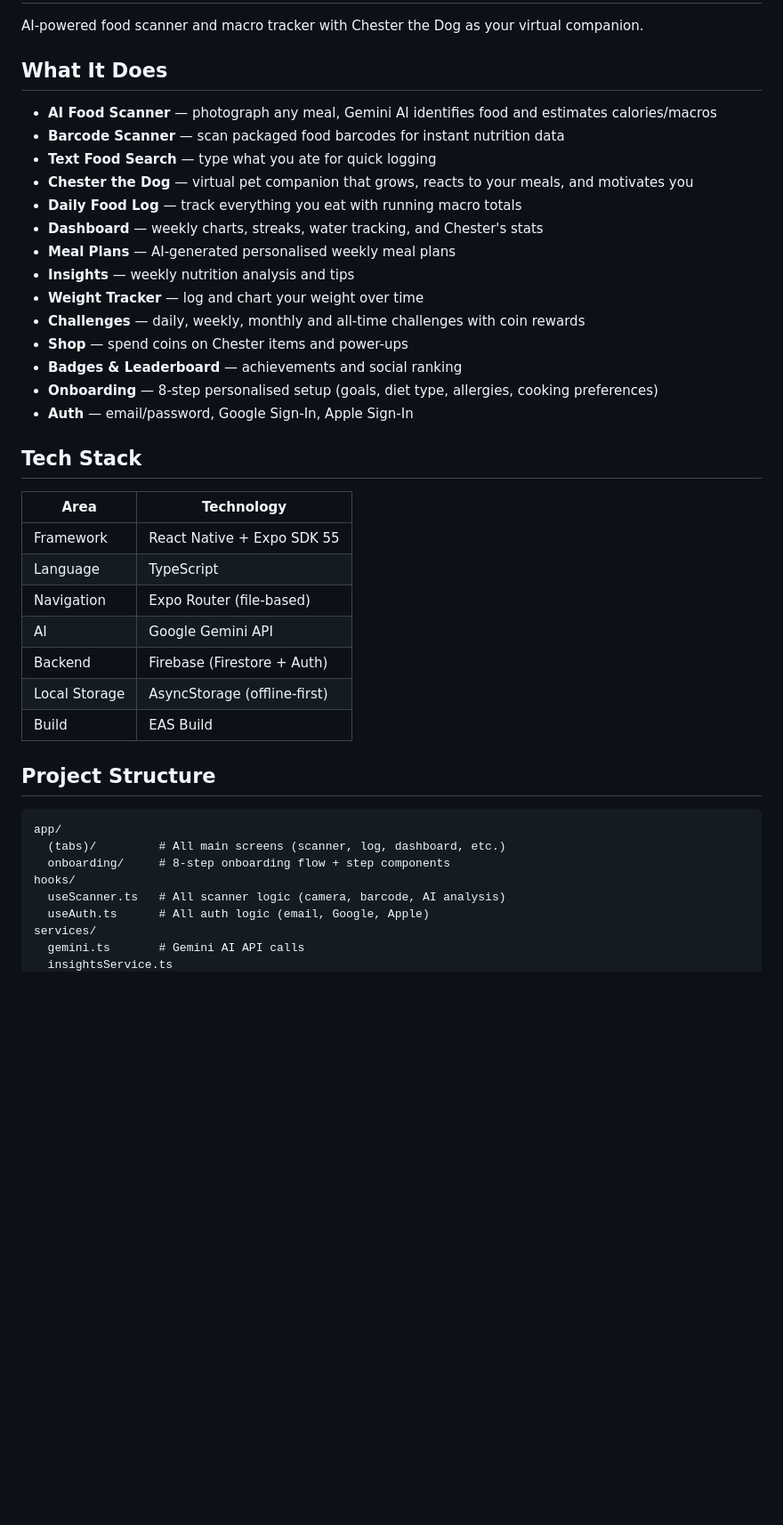
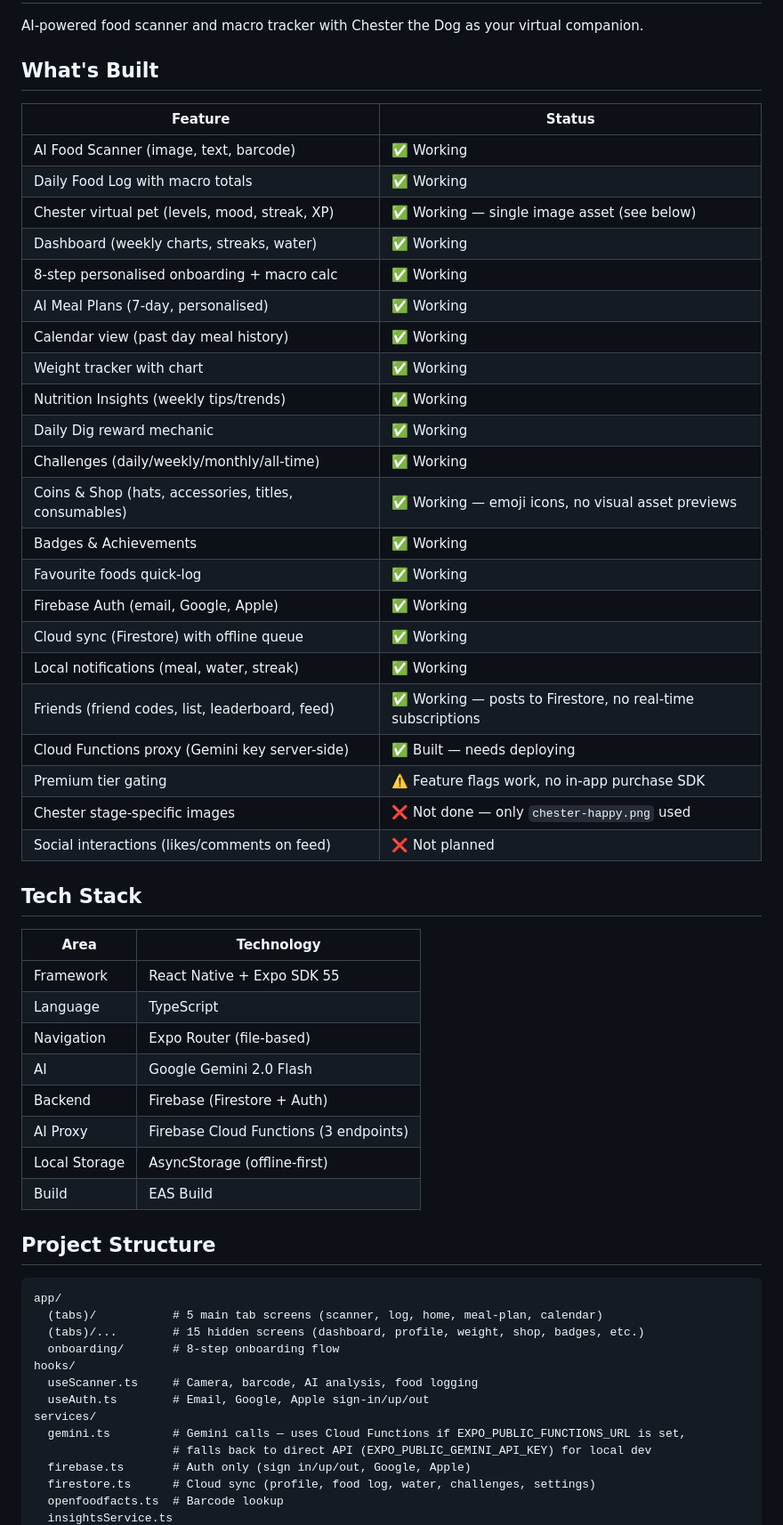
Before and after one commit to Cherryb888/ChesterClub, a Markdown page: README.md, the part around one of its changes. Shown at 89% size. Drawn GitHub-style; blank space fills up the shorter version.

````diff
--- a/README.md
+++ b/README.md
@@ -2,22 +2,32 @@
 
 AI-powered food scanner and macro tracker with Chester the Dog as your virtual companion.
 
-## What It Does
+## What's Built
 
-- **AI Food Scanner** — photograph any meal, Gemini AI identifies food and estimates calories/macros
-- **Barcode Scanner** — scan packaged food barcodes for instant nutrition data
-- **Text Food Search** — type what you ate for quick logging
-- **Chester the Dog** — virtual pet companion that grows, reacts to your meals, and motivates you
-- **Daily Food Log** — track everything you eat with running macro totals
-- **Dashboard** — weekly charts, streaks, water tracking, and Chester's stats
-- **Meal Plans** — AI-generated personalised weekly meal plans
-- **Insights** — weekly nutrition analysis and tips
-- **Weight Tracker** — log and chart your weight over time
-- **Challenges** — daily, weekly, monthly and all-time challenges with coin rewards
-- **Shop** — spend coins on Chester items and power-ups
-- **Badges & Leaderboard** — achievements and social ranking
-- **Onboarding** — 8-step personalised setup (goals, diet type, allergies, cooking preferences)
-- **Auth** — email/password, Google Sign-In, Apple Sign-In
+| Feature | Status |
+|---|---|
+| AI Food Scanner (image, text, barcode) | ✅ Working |
+| Daily Food Log with macro totals | ✅ Working |
+| Chester virtual pet (levels, mood, streak, XP) | ✅ Working — single image asset (see below) |
+| Dashboard (weekly charts, streaks, water) | ✅ Working |
+| 8-step personalised onboarding + macro calc | ✅ Working |
+| AI Meal Plans (7-day, personalised) | ✅ Working |
+| Calendar view (past day meal history) | ✅ Working |
+| Weight tracker with chart | ✅ Working |
+| Nutrition Insights (weekly tips/trends) | ✅ Working |
+| Daily Dig reward mechanic | ✅ Working |
+| Challenges (daily/weekly/monthly/all-time) | ✅ Working |
+| Coins & Shop (hats, accessories, titles, consumables) | ✅ Working — emoji icons, no visual asset previews |
+| Badges & Achievements | ✅ Working |
+| Favourite foods quick-log | ✅ Working |
+| Firebase Auth (email, Google, Apple) | ✅ Working |
+| Cloud sync (Firestore) with offline queue | ✅ Working |
+| Local notifications (meal, water, streak) | ✅ Working |
+| Friends (friend codes, list, leaderboard, feed) | ✅ Working — posts to Firestore, no real-time subscriptions |
+| Cloud Functions proxy (Gemini key server-side) | ✅ Built — needs deploying |
+| Premium tier gating | ⚠️ Feature flags work, no in-app purchase SDK |
+| Chester stage-specific images | ❌ Not done — only `chester-happy.png` used |
+| Social interactions (likes/comments on feed) | ❌ Not planned |
 
 ## Tech Stack
 
@@ -26,8 +36,9 @@ AI-powered food scanner and macro tracker with Chester the Dog as your virtual c
 | Framework | React Native + Expo SDK 55 |
 | Language | TypeScript |
 | Navigation | Expo Router (file-based) |
-| AI | Google Gemini API |
+| AI | Google Gemini 2.0 Flash |
 | Backend | Firebase (Firestore + Auth) |
+| AI Proxy | Firebase Cloud Functions (3 endpoints) |
 | Local Storage | AsyncStorage (offline-first) |
 | Build | EAS Build |
 
@@ -35,11 +46,16 @@ AI-powered food scanner and macro tracker with Chester the Dog as your virtual c
 
 ```
 app/
-  (tabs)/         # All main screens (scanner, log, dashboard, etc.)
-  onboarding/     # 8-step onboarding flow + step components
+  (tabs)/           # 5 main tab screens (scanner, log, home, meal-plan, calendar)
+  (tabs)/...        # 15 hidden screens (dashboard, profile, weight, shop, badges, etc.)
+  onboarding/       # 8-step onboarding flow
 hooks/
-  useScanner.ts   # All scanner logic (camera, barcode, AI analysis)
-  useAuth.ts      # All auth logic (email, Google, Apple)
+  useScanner.ts     # Camera, barcode, AI analysis, food logging
+  useAuth.ts        # Email, Google, Apple sign-in/up/out
 services/
-  gemini.ts       # Gemini AI API calls
+  gemini.ts         # Gemini calls — uses Cloud Functions if EXPO_PUBLIC_FUNCTIONS_URL is set,
+                    # falls back to direct API (EXPO_PUBLIC_GEMINI_API_KEY) for local dev
+  firebase.ts       # Auth only (sign in/up/out, Google, Apple)
+  firestore.ts      # Cloud sync (profile, food log, water, challenges, settings)
+  openfoodfacts.ts  # Barcode lookup
   insightsService.ts
````
Also changed, not shown: other parts of README.md (+127 -69 lines).
